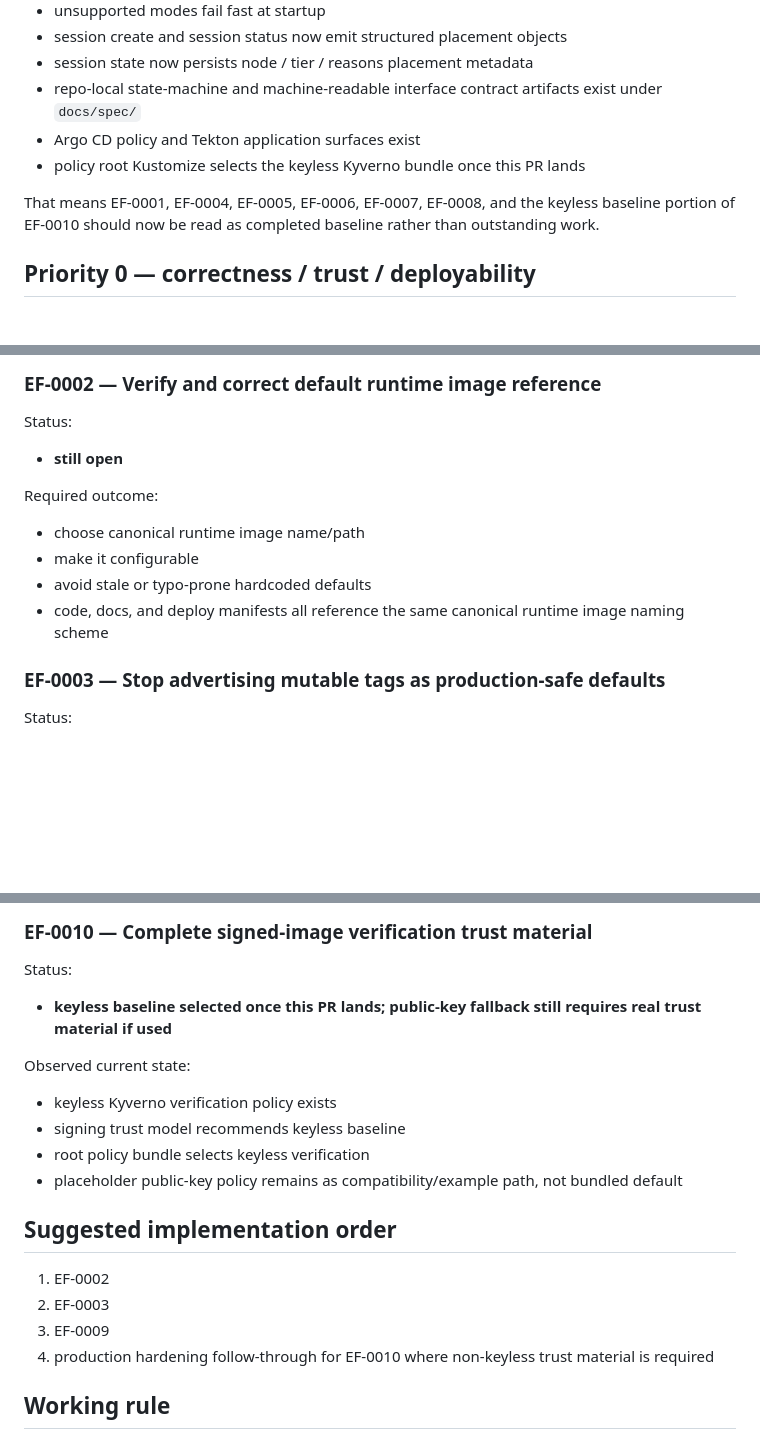
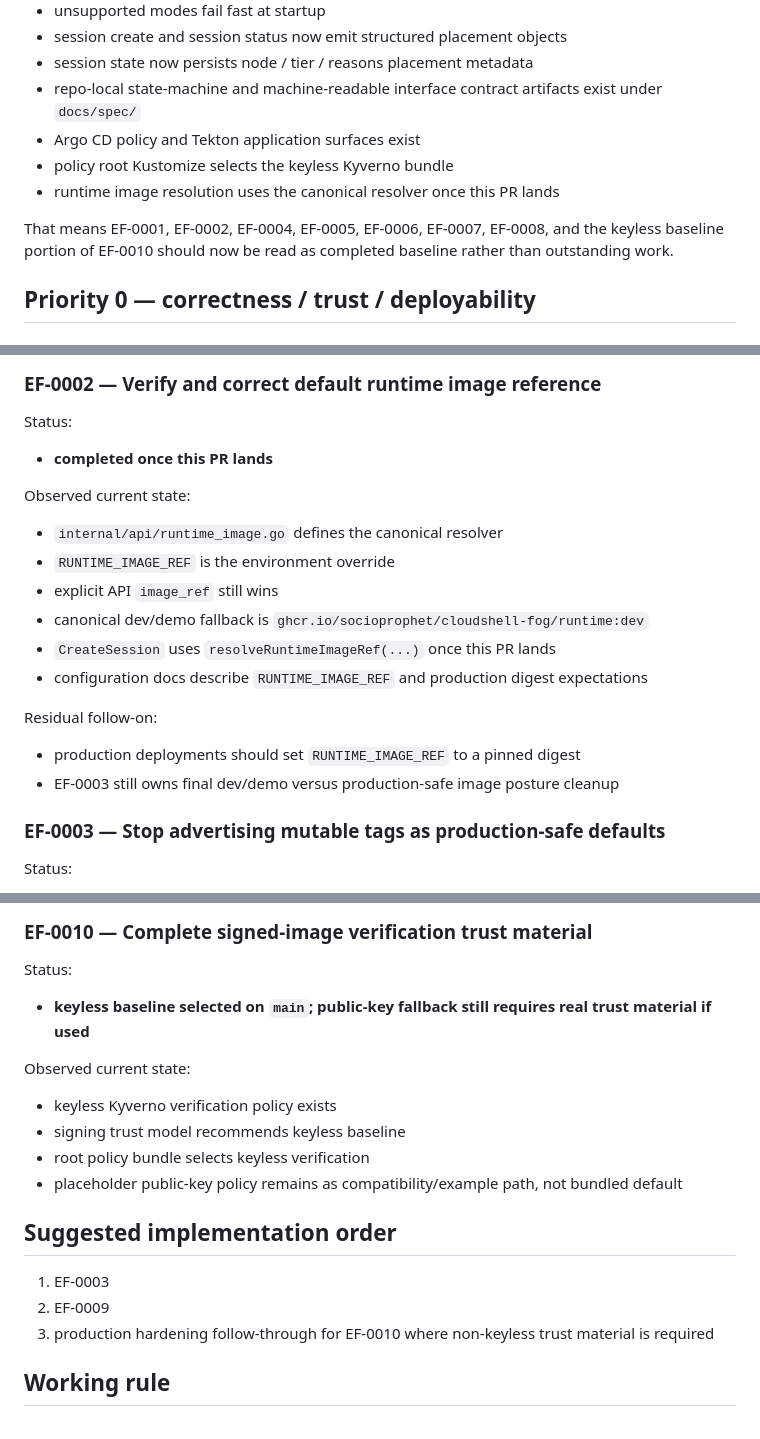
Before and after one commit to SocioProphet/cloudshell-fog, a Markdown page: docs/meta/engineering-fix-backlog-v0.md, 3 parts joined by grey strips. Rendered like a GitHub page; blank space fills up the shorter version.

Commit message:
docs(meta): mark runtime image resolver wired

```diff
--- a/docs/meta/engineering-fix-backlog-v0.md
+++ b/docs/meta/engineering-fix-backlog-v0.md
@@ -15,9 +15,10 @@ As of the current `main` line:
 - session state now persists node / tier / reasons placement metadata
 - repo-local state-machine and machine-readable interface contract artifacts exist under `docs/spec/`
 - Argo CD policy and Tekton application surfaces exist
-- policy root Kustomize selects the keyless Kyverno bundle once this PR lands
+- policy root Kustomize selects the keyless Kyverno bundle
+- runtime image resolution uses the canonical resolver once this PR lands
 
-That means EF-0001, EF-0004, EF-0005, EF-0006, EF-0007, EF-0008, and the keyless baseline portion of EF-0010 should now be read as completed baseline rather than outstanding work.
+That means EF-0001, EF-0002, EF-0004, EF-0005, EF-0006, EF-0007, EF-0008, and the keyless baseline portion of EF-0010 should now be read as completed baseline rather than outstanding work.
 
 ## Priority 0 — correctness / trust / deployability
 
@@ -33,13 +34,19 @@ Observed current state:
 
 ### EF-0002 — Verify and correct default runtime image reference
 Status:
-- **still open**
+- **completed once this PR lands**
 
-Required outcome:
-- choose canonical runtime image name/path
-- make it configurable
-- avoid stale or typo-prone hardcoded defaults
-- code, docs, and deploy manifests all reference the same canonical runtime image naming scheme
+Observed current state:
+- `internal/api/runtime_image.go` defines the canonical resolver
+- `RUNTIME_IMAGE_REF` is the environment override
+- explicit API `image_ref` still wins
+- canonical dev/demo fallback is `ghcr.io/socioprophet/cloudshell-fog/runtime:dev`
+- `CreateSession` uses `resolveRuntimeImageRef(...)` once this PR lands
+- configuration docs describe `RUNTIME_IMAGE_REF` and production digest expectations
+
+Residual follow-on:
+- production deployments should set `RUNTIME_IMAGE_REF` to a pinned digest
+- EF-0003 still owns final dev/demo versus production-safe image posture cleanup
 
 ### EF-0003 — Stop advertising mutable tags as production-safe defaults
 Status:
@@ -117,7 +124,7 @@ Required outcome:
 
 ### EF-0010 — Complete signed-image verification trust material
 Status:
-- **keyless baseline selected once this PR lands; public-key fallback still requires real trust material if used**
+- **keyless baseline selected on `main`; public-key fallback still requires real trust material if used**
 
 Observed current state:
 - keyless Kyverno verification policy exists
@@ -126,10 +133,9 @@ Observed current state:
 - placeholder public-key policy remains as compatibility/example path, not bundled default
 
 ## Suggested implementation order
-1. EF-0002
-2. EF-0003
-3. EF-0009
-4. production hardening follow-through for EF-0010 where non-keyless trust material is required
+1. EF-0003
+2. EF-0009
+3. production hardening follow-through for EF-0010 where non-keyless trust material is required
 
 ## Working rule
 Completed items may remain in this backlog when they explain how the repository moved from reviewed drift to live runtime behavior. The backlog should not silently pretend merged fixes are still missing.
```
Also changed, not shown: other parts of docs/meta/engineering-fix-backlog-v0.md (+1 -1 lines).
